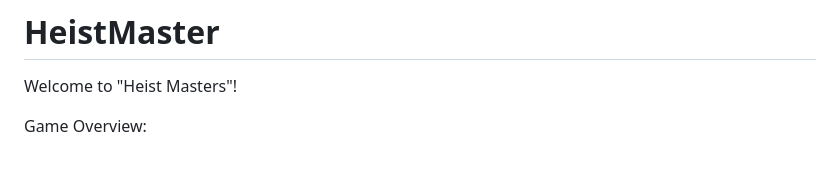
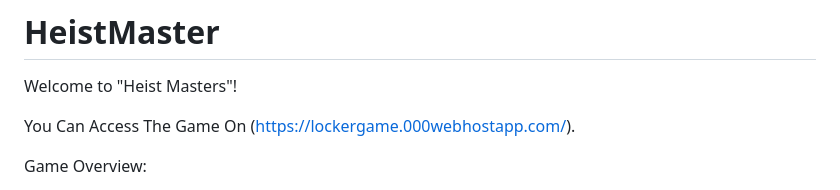
Before and after one commit to DhyaneshChetti/HeistMaster, a Markdown page: README.md, the part around the change. Rendered like a GitHub page; blank space fills up the shorter version.

```diff
--- a/README.md
+++ b/README.md
@@ -1,6 +1,8 @@
 # HeistMaster
 
 Welcome to "Heist Masters"!
+
+You Can Access The Game On (https://lockergame.000webhostapp.com/).
 
 Game Overview:
 
```
